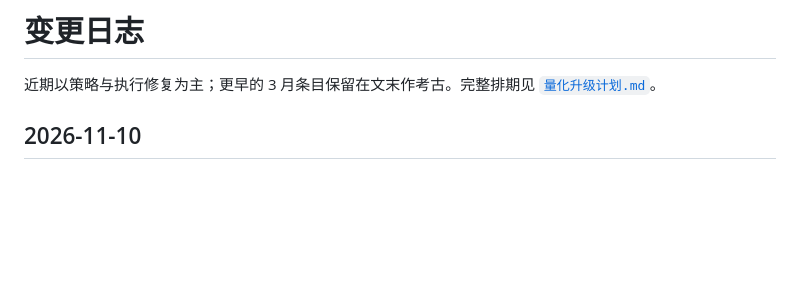
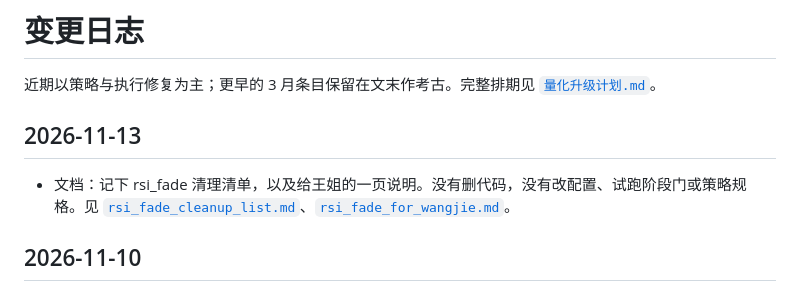
Before and after one commit to yuki39lhl-huang/Morgan, a Markdown page: workspace/docs/changelog.md, the part around the change. Rendered like a GitHub page; blank space fills up the shorter version.

```diff
--- a/workspace/docs/changelog.md
+++ b/workspace/docs/changelog.md
@@ -1,6 +1,10 @@
 # 变更日志
 
 近期以策略与执行修复为主；更早的 3 月条目保留在文末作考古。完整排期见 [`量化升级计划.md`](./量化升级计划.md)。
+
+## 2026-11-13
+
+- 文档：记下 rsi_fade 清理清单，以及给王姐的一页说明。没有删代码，没有改配置、试跑阶段门或策略规格。见 [`rsi_fade_cleanup_list.md`](./rsi_fade_cleanup_list.md)、[`rsi_fade_for_wangjie.md`](./rsi_fade_for_wangjie.md)。
 
 ## 2026-11-10
 
```
Also changed, not shown: workspace/docs/rsi_fade_cleanup_list.md (added, +60 -0 lines), workspace/docs/rsi_fade_for_wangjie.md (added, +13 -0 lines).
